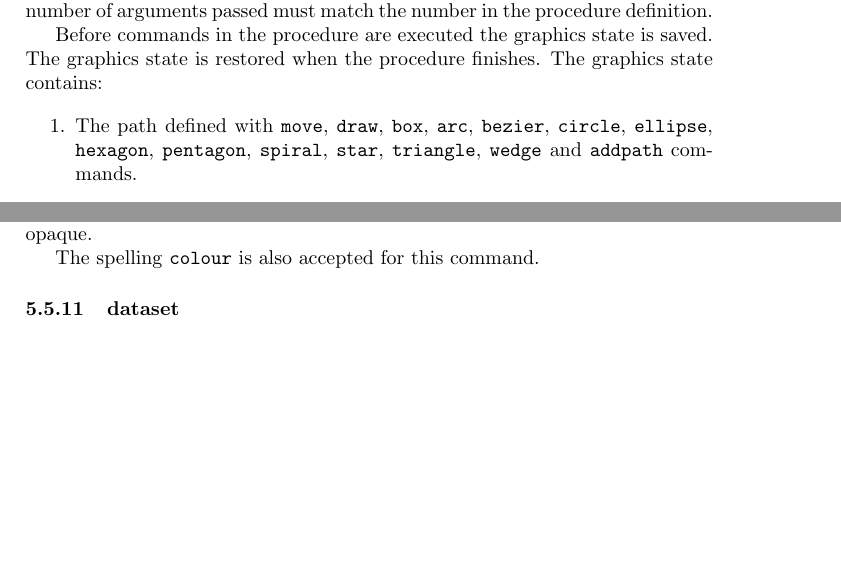
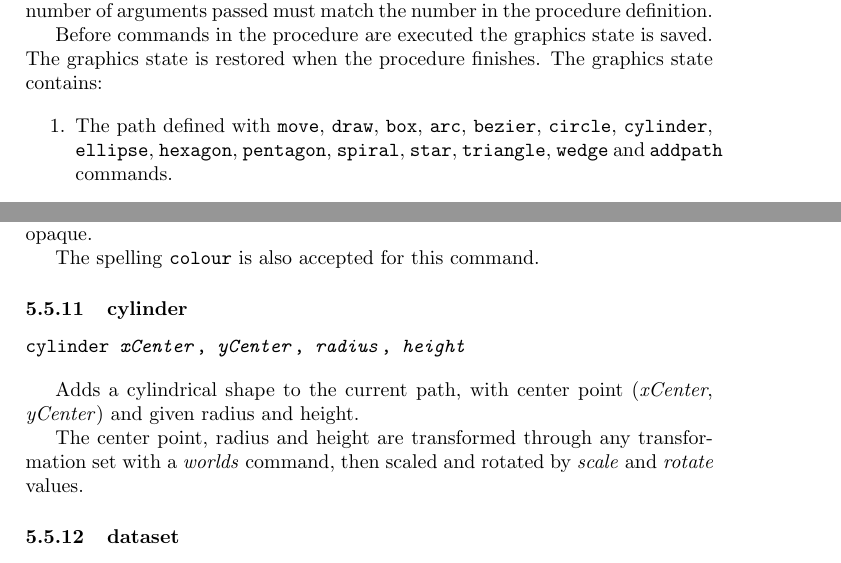
Before and after one commit to simoc/mapyrus, a LaTeX document (userdoc/mapyrus.tex, which reads userdoc/reference.tex): two parts of pages 51 and 56 of 73, joined at a grey line, cut so that both start at the same text, the shorter picture padded with empty space. Compiled offline with pdfLaTeX.

Commit message:
Describe new cylinder command.

```diff
--- a/userdoc/reference.tex
+++ b/userdoc/reference.tex
@@ -602,6 +602,7 @@ The path defined with
 \texttt{arc},
 \texttt{bezier},
 \texttt{circle},
+\texttt{cylinder},
 \texttt{ellipse},
 \texttt{hexagon},
 \texttt{pentagon},
@@ -1056,6 +1057,20 @@ All colors in PostScript and Encapsulated PostScript
 files will be opaque.
 
 The spelling \texttt{colour} is also accepted for this command.
+
+\subsubsection{cylinder}
+
+\begin{alltt}
+cylinder \textit{xCenter}, \textit{yCenter}, \textit{radius}, \textit{height}
+\end{alltt}
+
+Adds a cylindrical shape to the current path, with center
+point (\textit{xCenter}, \textit{yCenter}) and given radius and height.
+
+The center point, radius and height are transformed through any
+transformation set with a \textit{worlds} command,
+then scaled and rotated by \textit{scale}
+and \textit{rotate} values.
 
 \subsubsection{dataset}
 
```
